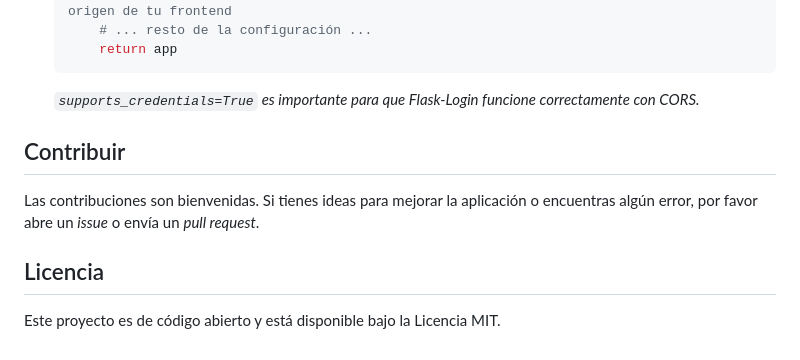
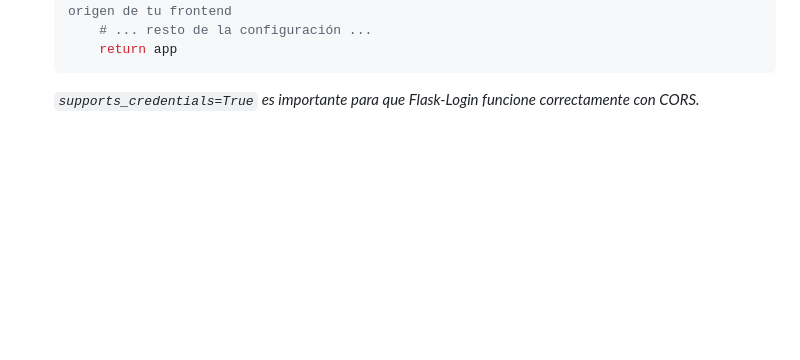
Before and after one commit to cristianpinto1/cristianpinto1, a Markdown page: README.md, the part around the change. GitHub-like rendering; blank space fills up the shorter version.

````diff
--- a/README.md
+++ b/README.md
@@ -128,11 +128,3 @@ Puedes hacerlo usando la extensión `Flask-CORS`:
         return app
     ```
     *`supports_credentials=True` es importante para que Flask-Login funcione correctamente con CORS.*
-
-## Contribuir
-
-Las contribuciones son bienvenidas. Si tienes ideas para mejorar la aplicación o encuentras algún error, por favor abre un *issue* o envía un *pull request*.
-
-## Licencia
-
-Este proyecto es de código abierto y está disponible bajo la Licencia MIT.
````
